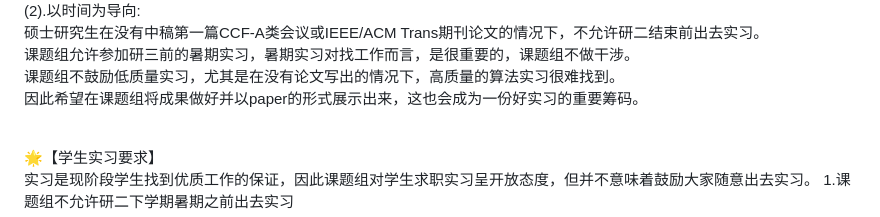
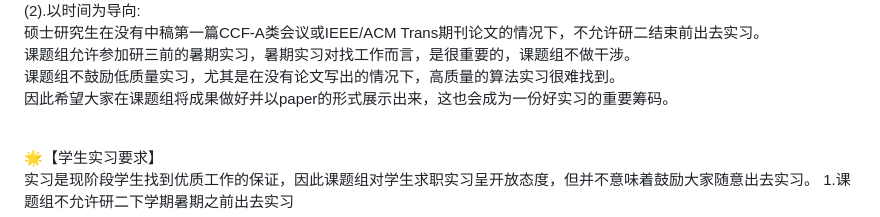
Before and after one commit to CLegendSun/ClegendSun.github.io, a Markdown page: notice.md, the part around the change. Drawn GitHub-style.

```diff
--- a/notice.md
+++ b/notice.md
@@ -36,7 +36,7 @@
 硕士研究生在没有中稿第一篇CCF-A类会议或IEEE/ACM Trans期刊论文的情况下，不允许研二结束前出去实习。<br>
 课题组允许参加研三前的暑期实习，暑期实习对找工作而言，是很重要的，课题组不做干涉。<br>
 课题组不鼓励低质量实习，尤其是在没有论文写出的情况下，高质量的算法实习很难找到。<br>
-因此希望在课题组将成果做好并以paper的形式展示出来，这也会成为一份好实习的重要筹码。<br><br>
+因此希望大家在课题组将成果做好并以paper的形式展示出来，这也会成为一份好实习的重要筹码。<br><br>
 
 
 
```
